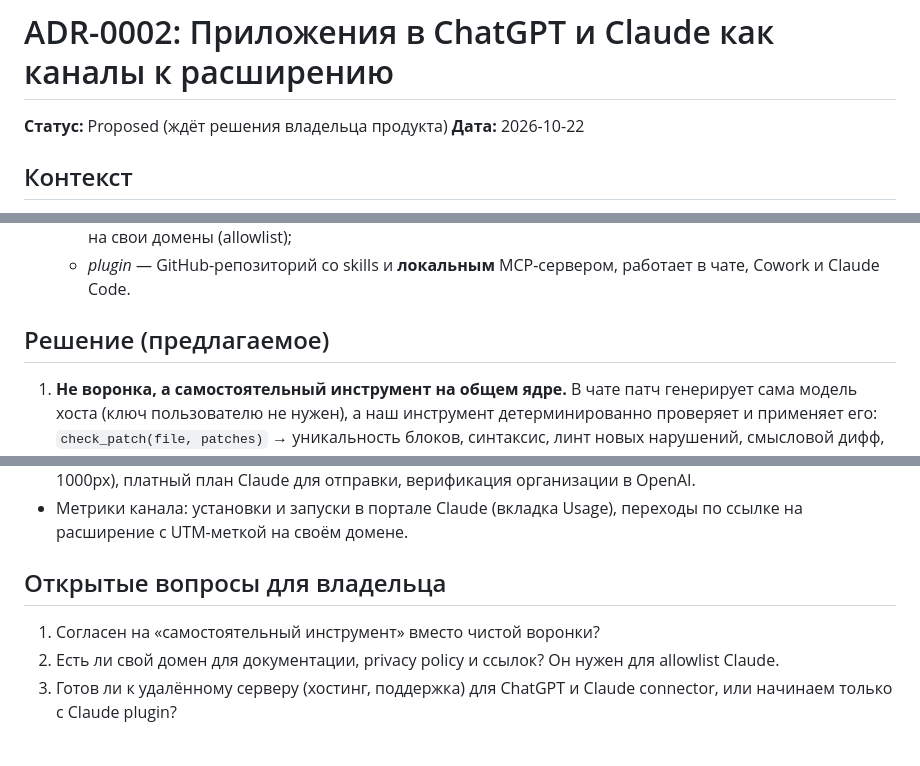
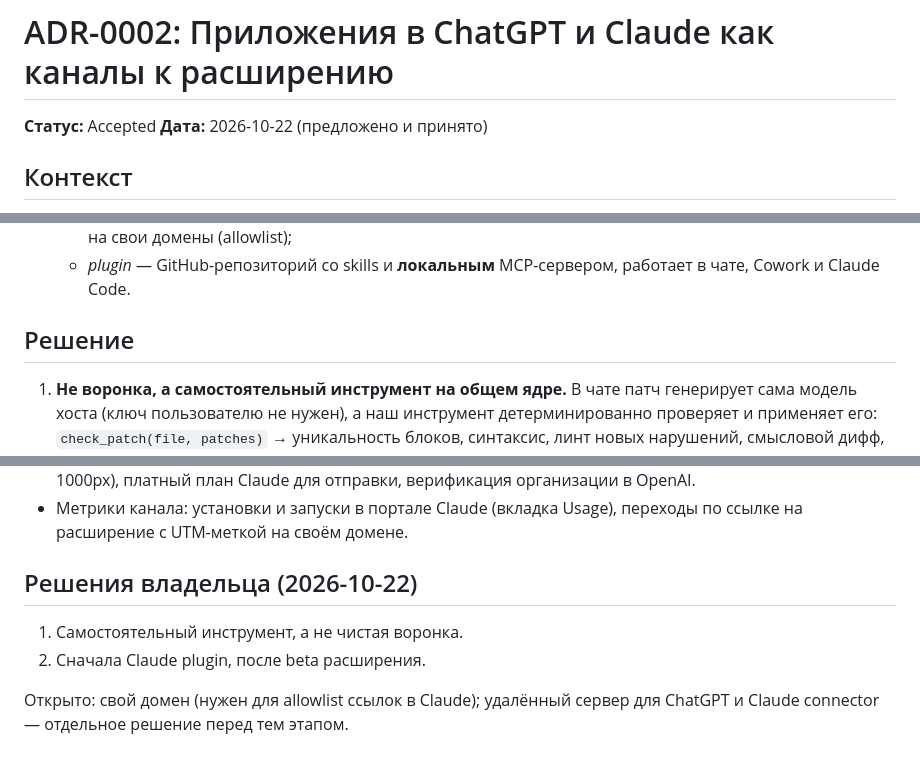
Before and after one commit to donjonson-hash/vibe-deterministic-extension, a Markdown page: docs/decisions/0002-chat-platform-channels.md, 3 parts joined by grey strips. Drawn GitHub-style.

Commit message:
docs: accept ADR-0002 and approve MVP scope
Co-Authored-By: Claude Opus 5.5 <noreply@anthropic.com>

```diff
--- a/docs/decisions/0002-chat-platform-channels.md
+++ b/docs/decisions/0002-chat-platform-channels.md
@@ -1,7 +1,7 @@
 # ADR-0002: Приложения в ChatGPT и Claude как каналы к расширению
 
-**Статус:** Proposed (ждёт решения владельца продукта)
-**Дата:** 2026-10-22
+**Статус:** Accepted
+**Дата:** 2026-10-22 (предложено и принято)
 
 ## Контекст
 
@@ -24,7 +24,7 @@ ChatGPT и Claude как воронки, ведущие в расширение.
   - *plugin* — GitHub-репозиторий со skills и **локальным** MCP-сервером,
     работает в чате, Cowork и Claude Code.
 
-## Решение (предлагаемое)
+## Решение
 
 1. **Не воронка, а самостоятельный инструмент на общем ядре.** В чате патч
    генерирует сама модель хоста (ключ пользователю не нужен), а наш инструмент
@@ -67,9 +67,10 @@ ChatGPT и Claude как воронки, ведущие в расширение.
 - Метрики канала: установки и запуски в портале Claude (вкладка Usage), переходы
   по ссылке на расширение с UTM-меткой на своём домене.
 
-## Открытые вопросы для владельца
+## Решения владельца (2026-10-22)
 
-1. Согласен на «самостоятельный инструмент» вместо чистой воронки?
-2. Есть ли свой домен для документации, privacy policy и ссылок? Он нужен для allowlist Claude.
-3. Готов ли к удалённому серверу (хостинг, поддержка) для ChatGPT и Claude connector,
-   или начинаем только с Claude plugin?
+1. Самостоятельный инструмент, а не чистая воронка.
+2. Сначала Claude plugin, после beta расширения.
+
+Открыто: свой домен (нужен для allowlist ссылок в Claude); удалённый сервер для
+ChatGPT и Claude connector — отдельное решение перед тем этапом.
```
Also changed, not shown: docs/PROJECT.md (+1 -1 lines), docs/ROADMAP.md (+2 -2 lines).
